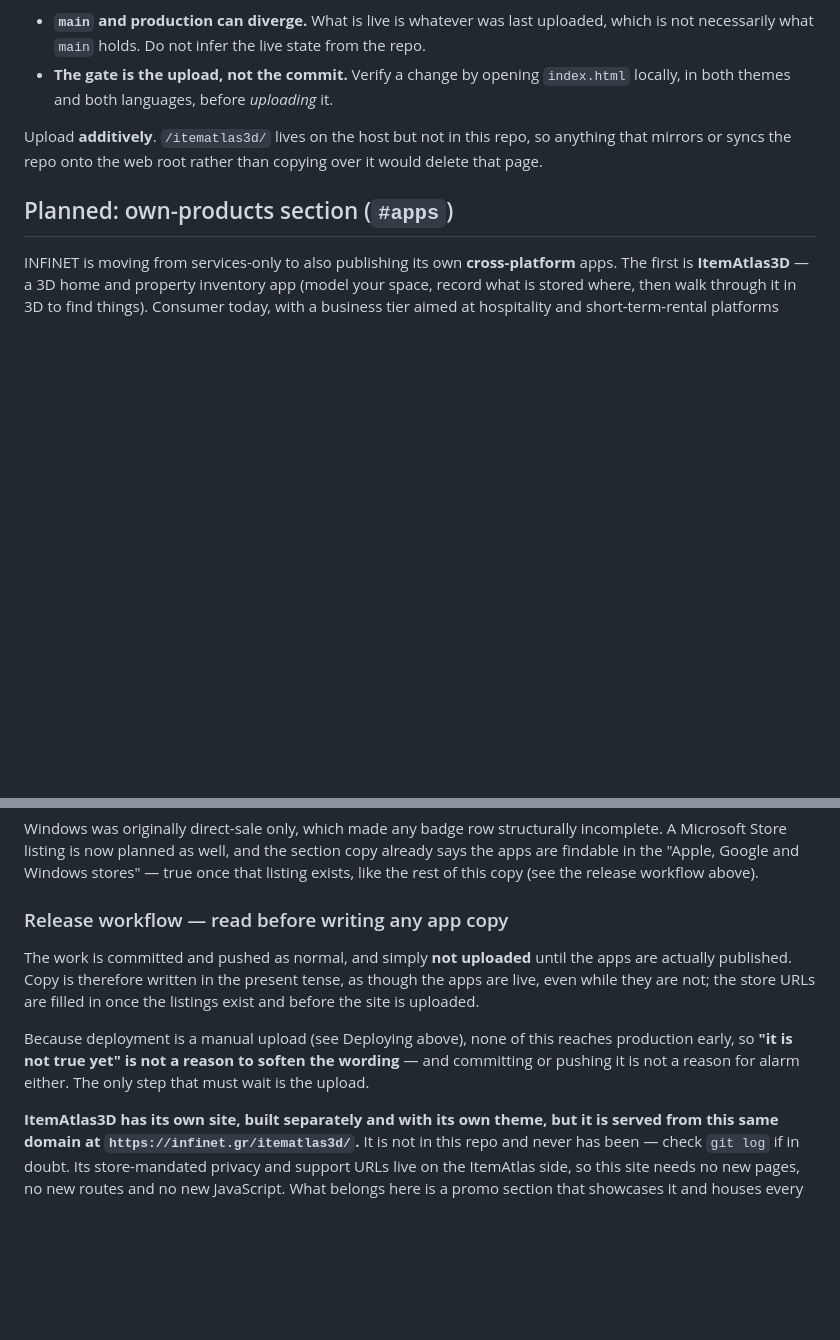
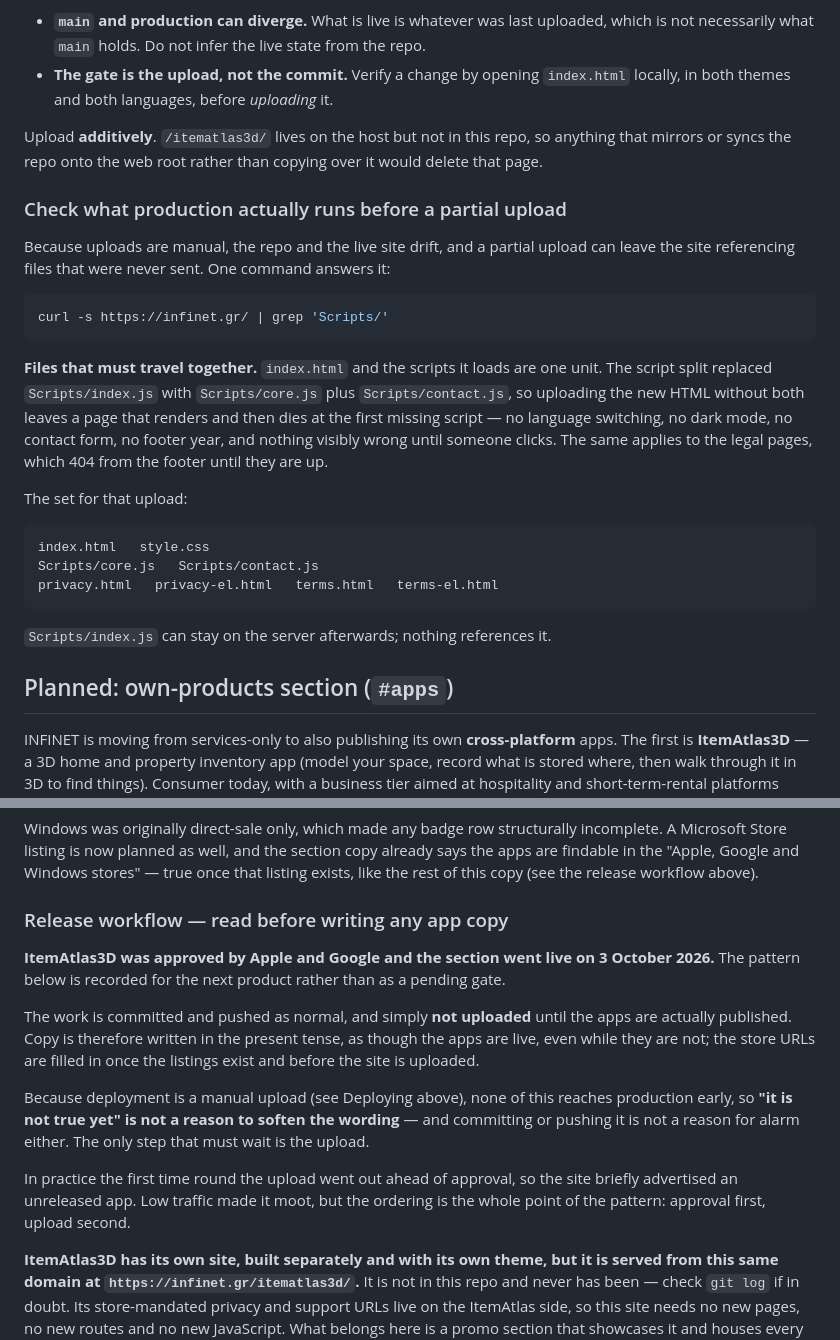
Before and after one commit to odimih/InfinetSite, a Markdown page: CLAUDE.md, 2 parts joined by grey strips. GitHub-like rendering; blank space fills up the shorter version.

Commit message:
Record the atomic-upload rule, and that the first release shipped
Uploads are manual, so the repo and production drift and a partial upload can
leave the site referencing files that were never sent. index.html and the
scripts it loads are one unit: the split replaced Scripts/index.js with
core.js plus contact.js, so sending the HTML alone gives a page that renders
and then dies at the first missing script — no language switching, no dark
mode, no contact form, and nothing visibly wrong until someone clicks.

Records the exact file set for the pending upload, and a one-line curl to
check what production actually loads before sending a partial set.

Also marks the release workflow as satisfied: ItemAtlas3D was approved by
Apple and Google and the section went live on 3 October 2026. Notes that the
upload went out ahead of approval, since the ordering is the entire point of
the pattern for the next product.

Co-Authored-By: Claude Opus 5 <noreply@anthropic.com>

````diff
--- a/CLAUDE.md
+++ b/CLAUDE.md
@@ -165,6 +165,31 @@ Two things follow:
 Upload **additively**. `/itematlas3d/` lives on the host but not in this repo, so anything that
 mirrors or syncs the repo onto the web root rather than copying over it would delete that page.
 
+### Check what production actually runs before a partial upload
+
+Because uploads are manual, the repo and the live site drift, and a partial upload can leave the
+site referencing files that were never sent. One command answers it:
+
+```bash
+curl -s https://infinet.gr/ | grep 'Scripts/'
+```
+
+**Files that must travel together.** `index.html` and the scripts it loads are one unit. The script
+split replaced `Scripts/index.js` with `Scripts/core.js` plus `Scripts/contact.js`, so uploading the
+new HTML without both leaves a page that renders and then dies at the first missing script — no
+language switching, no dark mode, no contact form, no footer year, and nothing visibly wrong until
+someone clicks. The same applies to the legal pages, which 404 from the footer until they are up.
+
+The set for that upload:
+
+```
+index.html   style.css
+Scripts/core.js   Scripts/contact.js
+privacy.html   privacy-el.html   terms.html   terms-el.html
+```
+
+`Scripts/index.js` can stay on the server afterwards; nothing references it.
+
 ## Planned: own-products section (`#apps`)
 
 INFINET is moving from services-only to also publishing its own **cross-platform** apps. The first is
@@ -188,6 +213,9 @@ this copy (see the release workflow above).
 
 ### Release workflow — read before writing any app copy
 
+**ItemAtlas3D was approved by Apple and Google and the section went live on 3 October 2026.** The
+pattern below is recorded for the next product rather than as a pending gate.
+
 The work is committed and pushed as normal, and simply **not uploaded** until the apps are actually
 published. Copy is therefore written in the present tense, as though the apps are live, even while
 they are not; the store URLs are filled in once the listings exist and before the site is uploaded.
@@ -195,6 +223,10 @@ they are not; the store URLs are filled in once the listings exist and before th
 Because deployment is a manual upload (see Deploying above), none of this reaches production early,
 so **"it is not true yet" is not a reason to soften the wording** — and committing or pushing it is
 not a reason for alarm either. The only step that must wait is the upload.
+
+In practice the first time round the upload went out ahead of approval, so the site briefly
+advertised an unreleased app. Low traffic made it moot, but the ordering is the whole point of the
+pattern: approval first, upload second.
 
 **ItemAtlas3D has its own site, built separately and with its own theme, but it is served from this
 same domain at `https://infinet.gr/itematlas3d/`.** It is not in this repo and never has been — check
````
